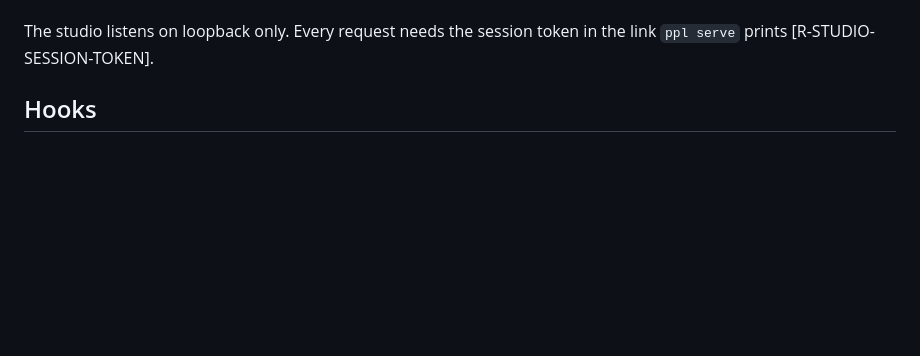
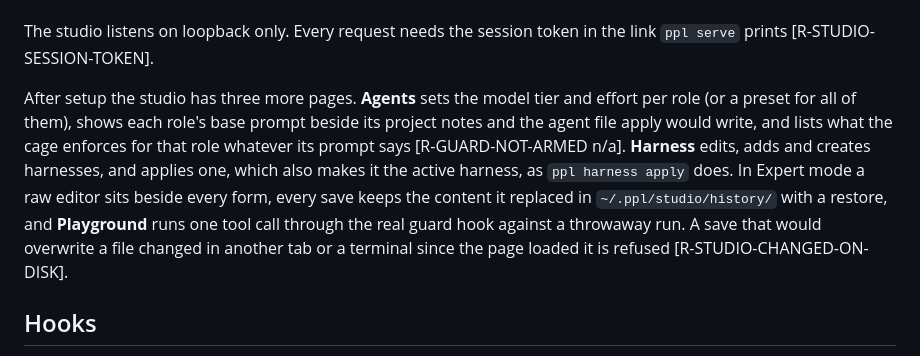
Before and after one commit to Nomad06/antline, a Markdown page: README.md, the part around the change. GitHub-like rendering; blank space fills up the shorter version.

Commit message:
studio: docs for the agents, harness and playground pages
Co-Authored-By: Claude Opus 5.5 <noreply@anthropic.com>

```diff
--- a/README.md
+++ b/README.md
@@ -58,6 +58,16 @@ and Max quality. The same presets are `ppl routing preset economy|balanced|max`.
 
 The studio listens on loopback only. Every request needs the session token in the link
 `ppl serve` prints [R-STUDIO-SESSION-TOKEN].
+
+After setup the studio has three more pages. **Agents** sets the model tier and effort per
+role (or a preset for all of them), shows each role's base prompt beside its project notes
+and the agent file apply would write, and lists what the cage enforces for that role
+whatever its prompt says [R-GUARD-NOT-ARMED n/a]. **Harness** edits, adds and creates harnesses, and applies one, which also makes it the
+active harness, as `ppl harness apply` does.
+In Expert mode a raw editor sits beside every form, every save keeps the content it replaced
+in `~/.ppl/studio/history/` with a restore, and **Playground** runs one tool call through the
+real guard hook against a throwaway run. A save that would overwrite a file changed in
+another tab or a terminal since the page loaded it is refused [R-STUDIO-CHANGED-ON-DISK].
 
 ## Hooks
 
```
Also changed, not shown: docs/DESIGN.md (+25 -0 lines).
